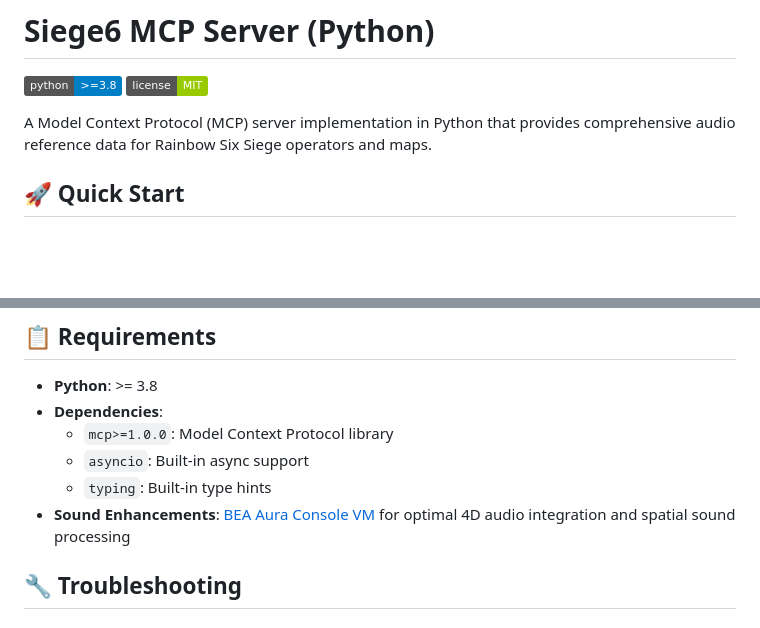
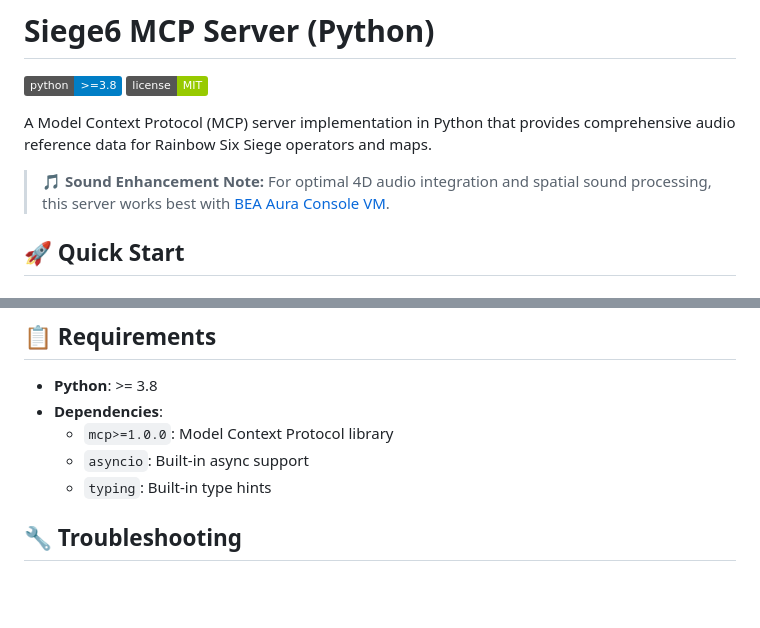
Before and after one commit to Beat-k/Siege6_mcp, a Markdown page: README.md, 2 parts joined by grey strips. Drawn GitHub-style; badges without logos; blank space fills up the shorter version.

Commit message:
Move BEA Aura Console VM requirement to top of README
- Add prominent sound enhancement note at the top after project description
- Remove duplicate mention from Requirements section
- Ensure viewers see audio integration requirement immediately

```diff
--- a/README.md
+++ b/README.md
@@ -4,6 +4,8 @@
 [![License](https://img.shields.io/badge/license-MIT-green.svg)](LICENSE)
 
 A Model Context Protocol (MCP) server implementation in Python that provides comprehensive audio reference data for Rainbow Six Siege operators and maps.
+
+> **🎵 Sound Enhancement Note:** For optimal 4D audio integration and spatial sound processing, this server works best with [BEA Aura Console VM](https://github.com/Beat-k/BEA_Aura_Console_VM).
 
 ## 🚀 Quick Start
 
@@ -160,7 +162,6 @@ To add new tools or modify existing ones:
   - `mcp>=1.0.0`: Model Context Protocol library
   - `asyncio`: Built-in async support
   - `typing`: Built-in type hints
-- **Sound Enhancements**: [BEA Aura Console VM](https://github.com/Beat-k/BEA_Aura_Console_VM) for optimal 4D audio integration and spatial sound processing
 
 ## 🔧 Troubleshooting
 
```
